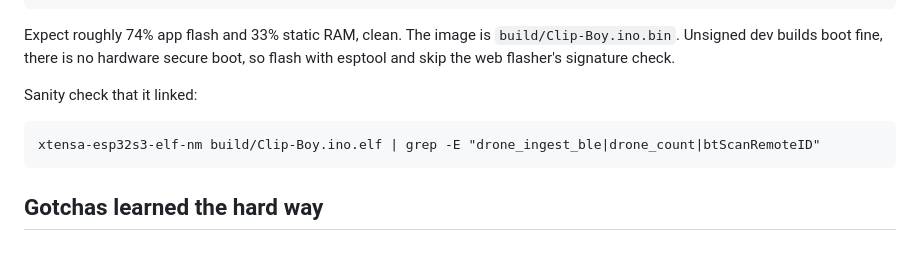
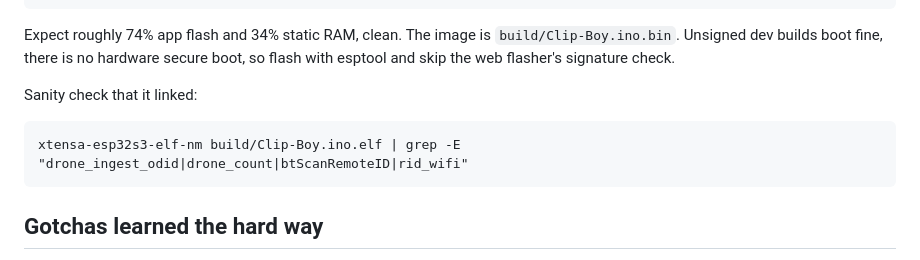
Before and after one commit to SafeHazard/Clip-Boy, a Markdown page: drone-remoteid/README.md, the part around the change. GitHub-like rendering.

Commit message:
README: record the verified build numbers
First full build of the tool with the WiFi path in it: 7,039,657 bytes,
74% of app flash, 34% static RAM, no errors or warnings. The ring buffer
is the only new static allocation, which is the 33% -> 34% move.

nm confirms drone_ingest_odid, drone_count, btScanRemoteID and
rid_wifi_enqueue are in the image; the two IE walkers were inlined into
the sniffer callback, so their local constant tables are what shows up.
Widened the sanity-check grep accordingly.

Still not hardware-tested.

Co-Authored-By: Claude Opus 5 <noreply@anthropic.com>

````diff
--- a/drone-remoteid/README.md
+++ b/drone-remoteid/README.md
@@ -140,14 +140,14 @@ arduino-cli compile \
   --build-path build  Clip-Boy.ino
 ```
 
-Expect roughly 74% app flash and 33% static RAM, clean. The image is
+Expect roughly 74% app flash and 34% static RAM, clean. The image is
 `build/Clip-Boy.ino.bin`. Unsigned dev builds boot fine, there is no hardware
 secure boot, so flash with esptool and skip the web flasher's signature check.
 
 Sanity check that it linked:
 
 ```
-xtensa-esp32s3-elf-nm build/Clip-Boy.ino.elf | grep -E "drone_ingest_ble|drone_count|btScanRemoteID"
+xtensa-esp32s3-elf-nm build/Clip-Boy.ino.elf | grep -E "drone_ingest_odid|drone_count|btScanRemoteID|rid_wifi"
 ```
 
 ## Gotchas learned the hard way
````
